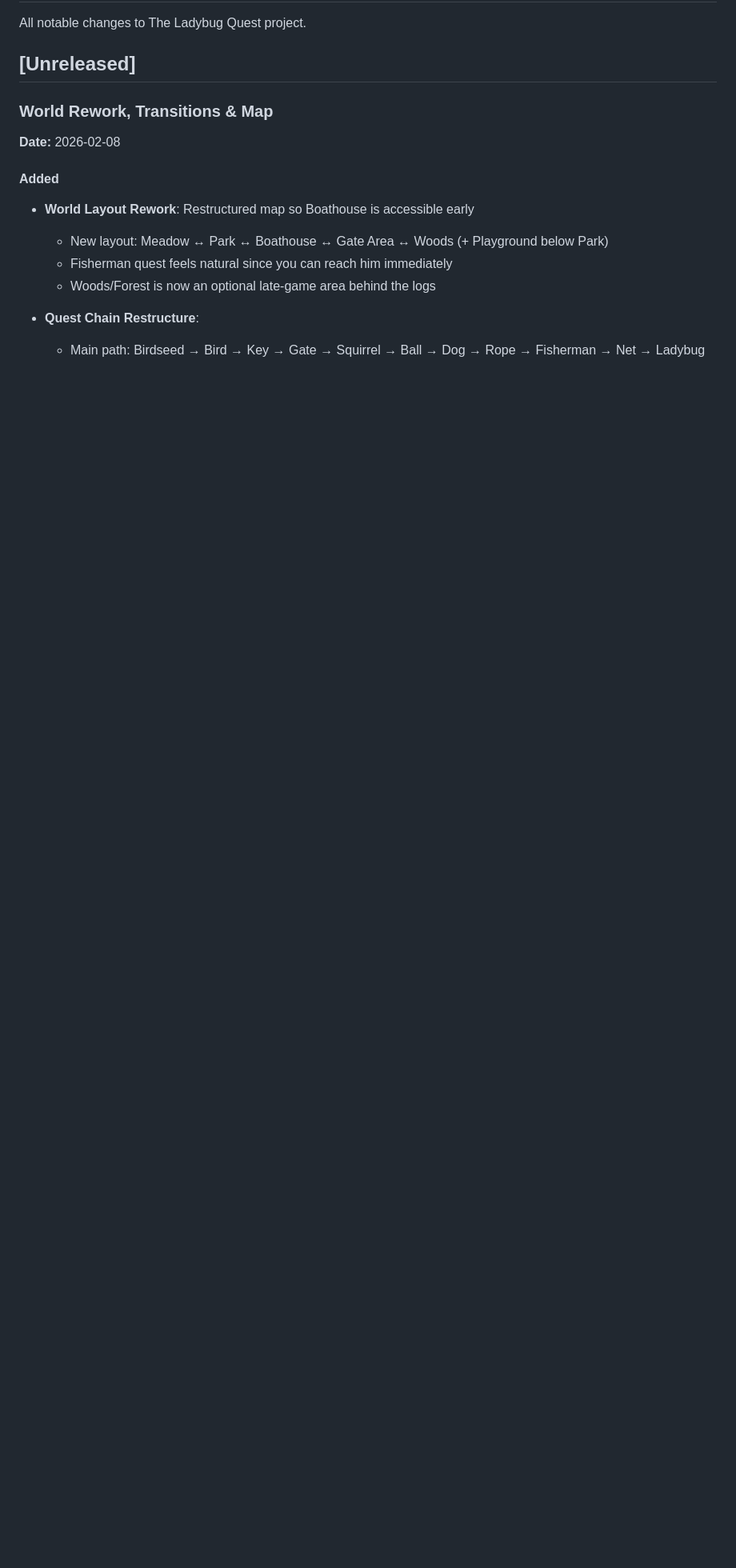
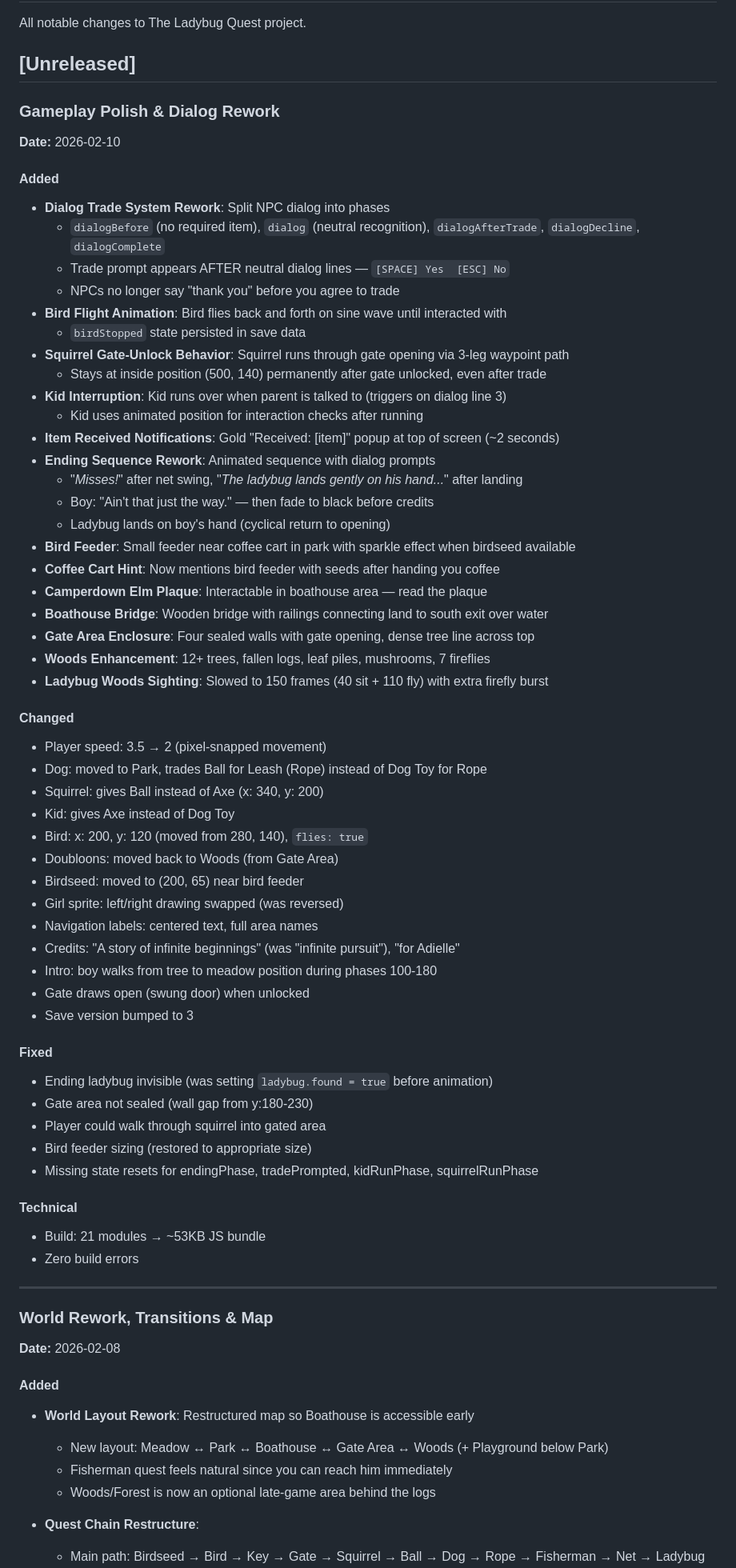
Before and after one commit to mwiesman/ladybug-quest, a Markdown page: CHANGELOG.md, the part around one of its changes. Shown at 80% size. Drawn GitHub-style; blank space fills up the shorter version.

Commit message:
Update CHANGELOG with all recent gameplay polish work
Comprehensive changelog entry for dialog rework, bird flight, squirrel
path, kid interruption, ending sequence, item notifications, and all
other changes since the Feb 8 base.

Co-Authored-By: Claude Opus 4.6 <noreply@anthropic.com>

```diff
--- a/CHANGELOG.md
+++ b/CHANGELOG.md
@@ -3,6 +3,61 @@
 All notable changes to The Ladybug Quest project.
 
 ## [Unreleased]
+
+### Gameplay Polish & Dialog Rework
+**Date:** 2026-02-10
+
+#### Added
+- **Dialog Trade System Rework**: Split NPC dialog into phases
+  - `dialogBefore` (no required item), `dialog` (neutral recognition), `dialogAfterTrade`, `dialogDecline`, `dialogComplete`
+  - Trade prompt appears AFTER neutral dialog lines — `[SPACE] Yes  [ESC] No`
+  - NPCs no longer say "thank you" before you agree to trade
+- **Bird Flight Animation**: Bird flies back and forth on sine wave until interacted with
+  - `birdStopped` state persisted in save data
+- **Squirrel Gate-Unlock Behavior**: Squirrel runs through gate opening via 3-leg waypoint path
+  - Stays at inside position (500, 140) permanently after gate unlocked, even after trade
+- **Kid Interruption**: Kid runs over when parent is talked to (triggers on dialog line 3)
+  - Kid uses animated position for interaction checks after running
+- **Item Received Notifications**: Gold "Received: [item]" popup at top of screen (~2 seconds)
+- **Ending Sequence Rework**: Animated sequence with dialog prompts
+  - "*Misses!*" after net swing, "*The ladybug lands gently on his hand...*" after landing
+  - Boy: "Ain't that just the way." — then fade to black before credits
+  - Ladybug lands on boy's hand (cyclical return to opening)
+- **Bird Feeder**: Small feeder near coffee cart in park with sparkle effect when birdseed available
+- **Coffee Cart Hint**: Now mentions bird feeder with seeds after handing you coffee
+- **Camperdown Elm Plaque**: Interactable in boathouse area — read the plaque
+- **Boathouse Bridge**: Wooden bridge with railings connecting land to south exit over water
+- **Gate Area Enclosure**: Four sealed walls with gate opening, dense tree line across top
+- **Woods Enhancement**: 12+ trees, fallen logs, leaf piles, mushrooms, 7 fireflies
+- **Ladybug Woods Sighting**: Slowed to 150 frames (40 sit + 110 fly) with extra firefly burst
+
+#### Changed
+- Player speed: 3.5 → 2 (pixel-snapped movement)
+- Dog: moved to Park, trades Ball for Leash (Rope) instead of Dog Toy for Rope
+- Squirrel: gives Ball instead of Axe (x: 340, y: 200)
+- Kid: gives Axe instead of Dog Toy
+- Bird: x: 200, y: 120 (moved from 280, 140), `flies: true`
+- Doubloons: moved back to Woods (from Gate Area)
+- Birdseed: moved to (200, 65) near bird feeder
+- Girl sprite: left/right drawing swapped (was reversed)
+- Navigation labels: centered text, full area names
+- Credits: "A story of infinite beginnings" (was "infinite pursuit"), "for Adielle"
+- Intro: boy walks from tree to meadow position during phases 100-180
+- Gate draws open (swung door) when unlocked
+- Save version bumped to 3
+
+#### Fixed
+- Ending ladybug invisible (was setting `ladybug.found = true` before animation)
+- Gate area not sealed (wall gap from y:180-230)
+- Player could walk through squirrel into gated area
+- Bird feeder sizing (restored to appropriate size)
+- Missing state resets for endingPhase, tradePrompted, kidRunPhase, squirrelRunPhase
+
+#### Technical
+- Build: 21 modules → ~53KB JS bundle
+- Zero build errors
+
+---
 
 ### World Rework, Transitions & Map
 **Date:** 2026-02-08
```
Also changed, not shown: other parts of CHANGELOG.md (+1 -1 lines).
